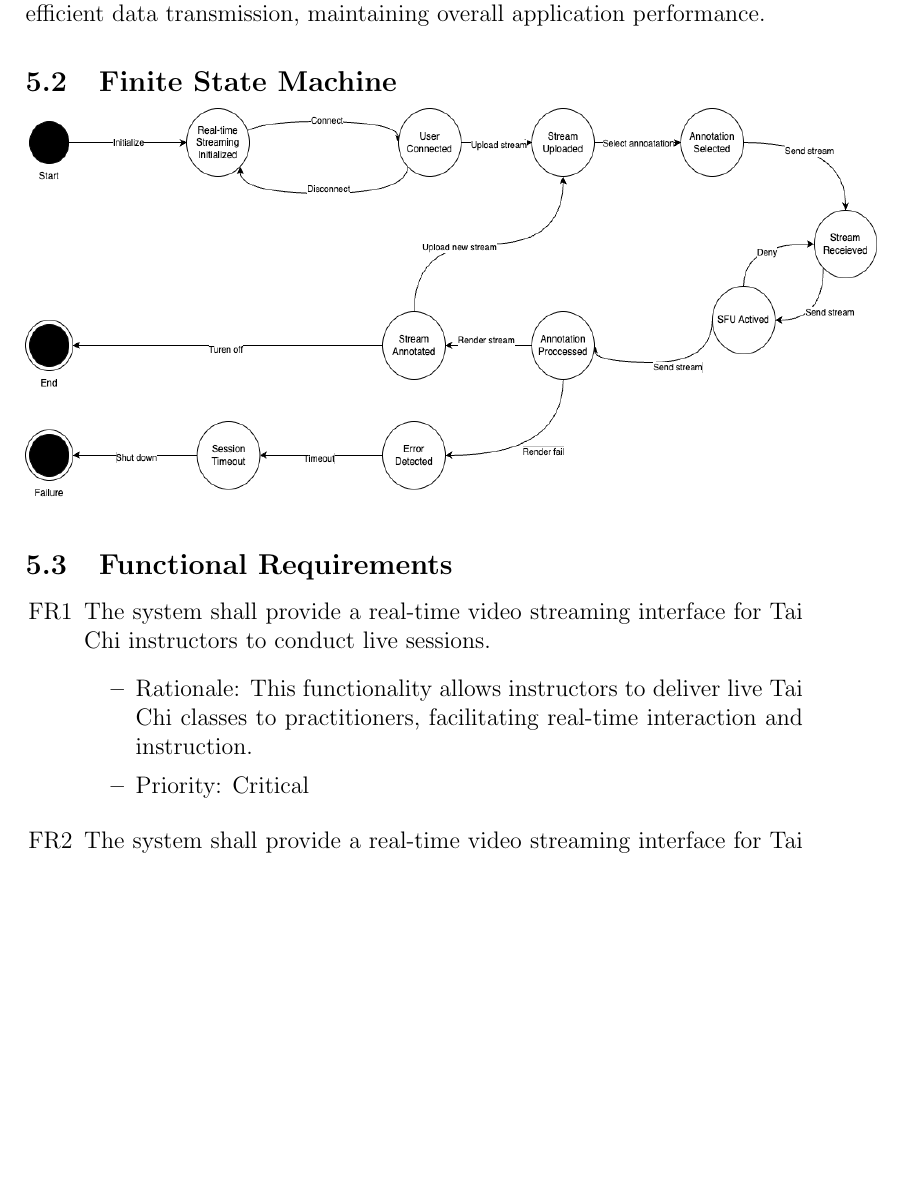
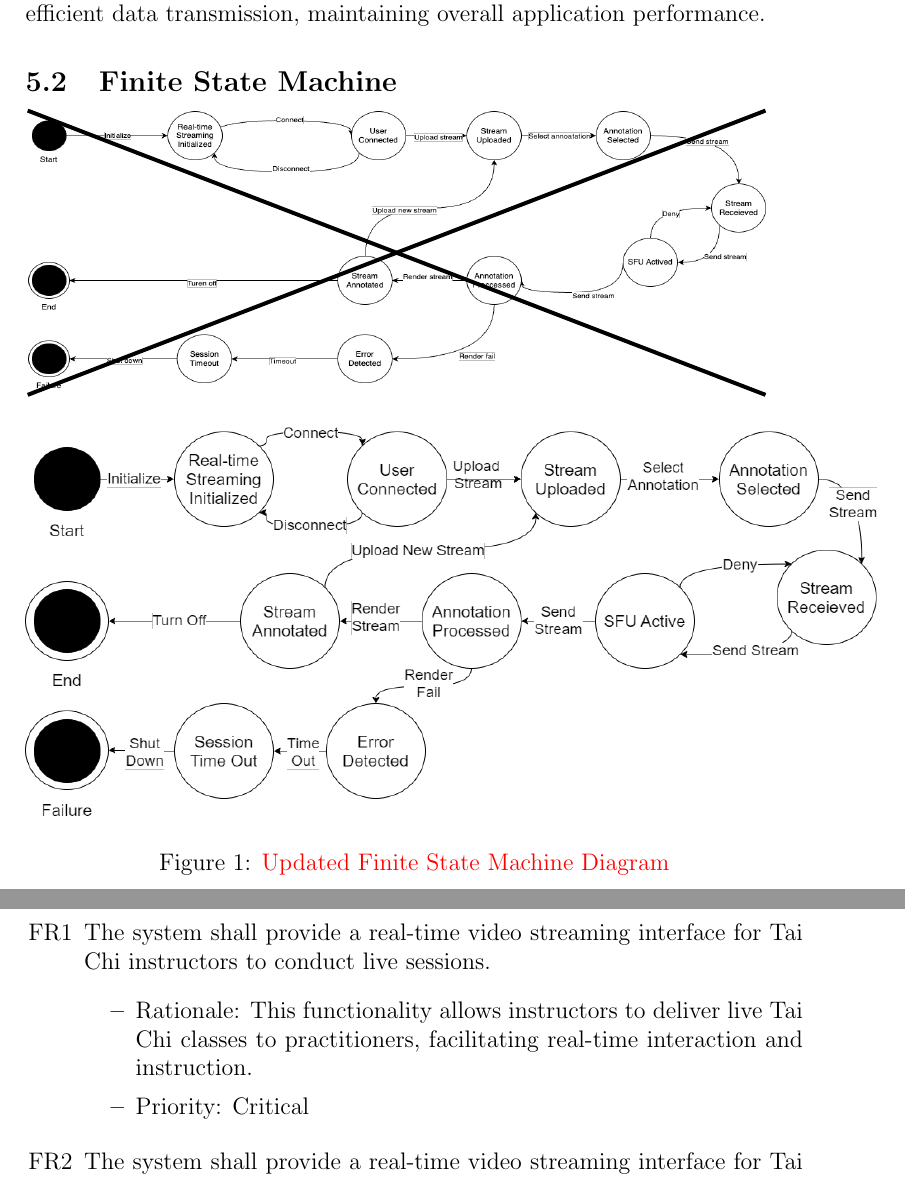
Before and after one commit to InfiniView-AI/MotionMingle, a LaTeX document (docs/SRS/SRS.tex): part of page 23 of 42 before the commit and two parts of pages 23 and 24 of 42 after it, the two joined at a grey line, cut so that both start at the same text, the shorter picture padded with empty space. Compiled offline with pdfLaTeX.

Commit message:
update FSM diagram

```diff
--- a/docs/SRS/SRS.tex
+++ b/docs/SRS/SRS.tex
@@ -9,7 +9,7 @@
 \usepackage{xcolor}
 \usepackage{ulem}
 \usepackage{gensymb}
-
+\usepackage{tikz}
 
 \addbibresource{reference.bib}
 \graphicspath{./}
@@ -323,9 +323,19 @@ This section provides a detailed breakdown of the system’s desired functionali
 For the \sout{WebRTC-based video conferencing} \textcolor{red} {Real-Time video streaming} application using an SFU architecture, participants initiate sessions through a user interface. The \sout{WebRTC} \textcolor{red}{Real-Time Communication} Client, aided by STUN and TURN servers, manages connection establishment and multi-media stream transmissions. Real-time Communication Engine establishes, maintains, and terminates the real-time sessions. Session setup details, communicated via the Signaling Server using the Session Description Protocol (SDP), determine the following media rendering. During the video conference, the Selective Forwarding Unit (SFU) routes and optimizes media stream distribution to participants. The video streams will be extracted from the SFU server,  and transferred to the API server by the socket. Then the API server will assign its integrated Machine Learning Models to render the video and send it back to the client side. The underlying infrastructure ensures efficient data transmission, maintaining overall application performance.
 
 \subsection{Finite State Machine}
-\includegraphics[width=15cm, height=7cm]{FSM.png}
+\begin{tikzpicture}
+    \node[anchor=south west,inner sep=0] (image) at (0,0) {\includegraphics[width=13cm, height=5cm]{FSM.png}};
+    \draw[black, line width=2pt] (image.south west) -- (image.north east);
+    \draw[black, line width=2pt] (image.north west) -- (image.south east);
+    \end{tikzpicture}
 
-\subsection{Functional Requirements}
+\begin{figure}[ht]
+\centering
+\includegraphics[width=15cm, height=7cm]{FSM_Updated.png}
+\caption{\textcolor{red}{Updated Finite State Machine Diagram}}
+\label{fig:fsm_updated}
+\end{figure}
+
 \begin{itemize}
     \item[FR1] The system shall provide a real-time video streaming interface for Tai Chi instructors to conduct live sessions. \label{FR1}
     \begin{itemize}
```
Also changed, not shown: docs/SRS/FSM_Updated.png (added), docs/SRS/SRS.pdf.
